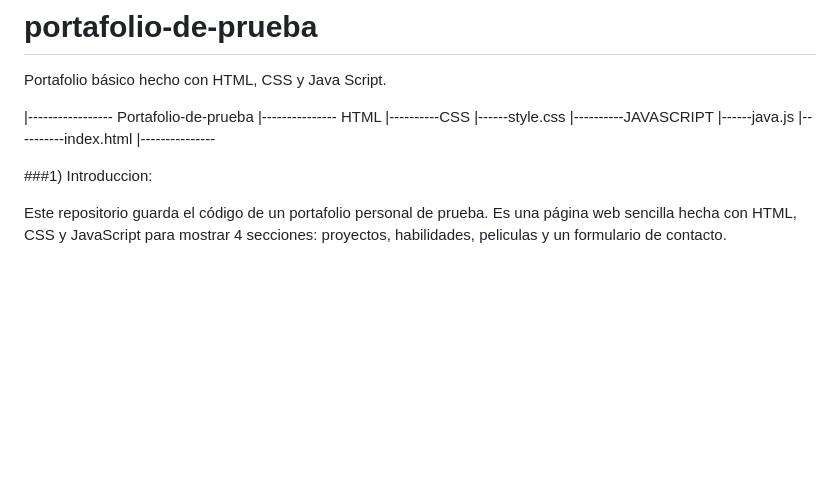
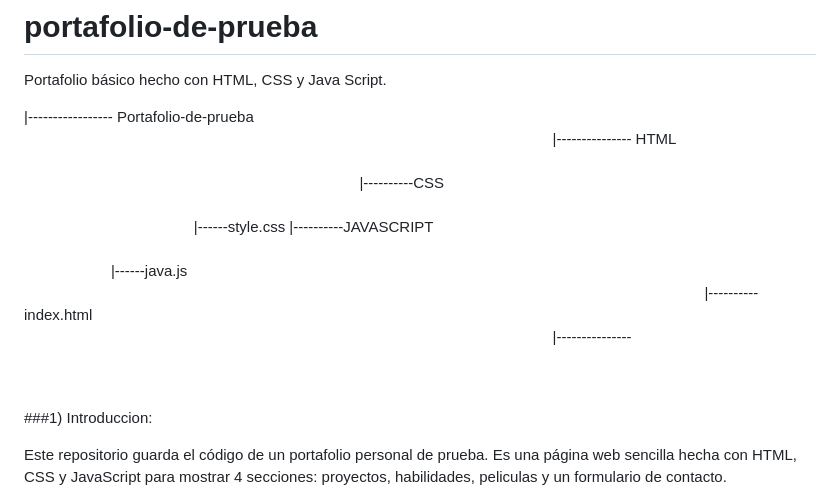
Before and after one commit to Coquitas08/portafolio-de-prueba, a Markdown page: README.md, the part around the change. Drawn GitHub-style; blank space fills up the shorter version.

```diff
--- a/README.md
+++ b/README.md
@@ -1,14 +1,14 @@
 # portafolio-de-prueba
 Portafolio básico hecho con HTML, CSS y Java Script.
 
-|----------------- Portafolio-de-prueba
-|--------------- HTML
-|----------CSS
+|----------------- Portafolio-de-pruebaㅤㅤㅤㅤㅤㅤㅤㅤㅤㅤㅤㅤㅤㅤㅤㅤㅤㅤㅤㅤㅤㅤㅤㅤㅤㅤㅤㅤㅤㅤㅤㅤㅤㅤㅤㅤㅤㅤㅤㅤㅤㅤㅤㅤㅤㅤㅤㅤㅤㅤㅤㅤㅤㅤㅤㅤㅤㅤㅤㅤㅤㅤㅤㅤㅤㅤㅤㅤㅤㅤㅤㅤㅤㅤㅤㅤㅤㅤ
+|--------------- HTMLㅤㅤㅤㅤㅤㅤㅤㅤㅤㅤㅤㅤㅤㅤㅤㅤㅤㅤㅤㅤㅤㅤㅤㅤㅤㅤㅤㅤㅤㅤㅤㅤㅤㅤㅤㅤㅤㅤㅤㅤㅤㅤㅤㅤㅤㅤㅤㅤㅤㅤㅤㅤㅤㅤㅤㅤㅤㅤㅤㅤㅤㅤㅤㅤㅤㅤㅤㅤㅤㅤㅤㅤㅤㅤㅤㅤㅤㅤㅤㅤㅤㅤㅤㅤㅤㅤㅤㅤㅤㅤㅤ
+|----------CSSㅤㅤㅤㅤㅤㅤㅤㅤㅤㅤㅤㅤㅤㅤㅤㅤㅤㅤㅤㅤㅤㅤㅤㅤㅤㅤㅤㅤㅤㅤㅤㅤㅤㅤㅤㅤㅤㅤㅤㅤㅤㅤㅤㅤㅤㅤㅤㅤㅤㅤㅤㅤㅤㅤㅤㅤㅤㅤㅤㅤㅤㅤㅤㅤㅤㅤㅤㅤㅤㅤㅤㅤㅤㅤㅤㅤㅤㅤㅤㅤㅤㅤㅤㅤㅤㅤㅤㅤㅤㅤㅤㅤㅤㅤㅤ
 |------style.css
-|----------JAVASCRIPT
-|------java.js
-|----------index.html
-|---------------
+|----------JAVASCRIPTㅤㅤㅤㅤㅤㅤㅤㅤㅤㅤㅤㅤㅤㅤㅤㅤㅤㅤㅤㅤㅤㅤㅤㅤㅤㅤㅤㅤㅤㅤㅤㅤㅤㅤㅤㅤㅤㅤㅤㅤㅤㅤㅤㅤㅤㅤㅤㅤㅤㅤㅤㅤㅤㅤㅤㅤㅤㅤㅤㅤㅤㅤㅤㅤㅤㅤㅤㅤㅤㅤㅤㅤㅤㅤㅤㅤㅤㅤㅤㅤㅤㅤㅤㅤㅤㅤㅤㅤㅤㅤ
+|------java.jsㅤㅤㅤㅤㅤㅤㅤㅤㅤㅤㅤㅤㅤㅤㅤㅤㅤㅤㅤㅤㅤㅤㅤㅤㅤㅤㅤㅤㅤㅤㅤㅤㅤㅤㅤㅤㅤㅤㅤㅤㅤㅤㅤㅤㅤㅤㅤㅤㅤㅤㅤㅤㅤㅤㅤㅤㅤㅤㅤㅤㅤㅤㅤㅤㅤㅤㅤㅤㅤㅤㅤㅤㅤㅤㅤㅤㅤㅤㅤㅤㅤㅤㅤㅤㅤㅤㅤㅤㅤㅤㅤㅤㅤㅤ
+|----------index.htmlㅤㅤㅤㅤㅤㅤㅤㅤㅤㅤㅤㅤㅤㅤㅤㅤㅤㅤㅤㅤㅤㅤㅤㅤㅤㅤㅤㅤㅤㅤㅤㅤㅤㅤㅤㅤㅤㅤㅤㅤㅤㅤㅤㅤㅤㅤㅤㅤㅤㅤㅤㅤㅤㅤㅤㅤㅤㅤㅤㅤㅤㅤㅤㅤㅤㅤㅤㅤㅤㅤㅤㅤㅤㅤㅤㅤㅤㅤㅤㅤㅤㅤㅤㅤㅤㅤㅤㅤㅤㅤ
+|---------------ㅤㅤㅤㅤㅤㅤㅤㅤㅤㅤㅤㅤㅤㅤㅤㅤㅤㅤㅤㅤㅤㅤㅤㅤㅤㅤㅤㅤㅤㅤㅤㅤㅤㅤㅤㅤㅤㅤㅤㅤㅤㅤㅤㅤㅤㅤㅤㅤㅤㅤㅤㅤㅤㅤㅤㅤㅤㅤㅤㅤㅤㅤㅤㅤㅤㅤㅤㅤㅤㅤㅤㅤㅤㅤㅤㅤㅤㅤㅤㅤㅤㅤㅤㅤㅤㅤㅤㅤ
 
   ###1) Introduccion:
 
```
